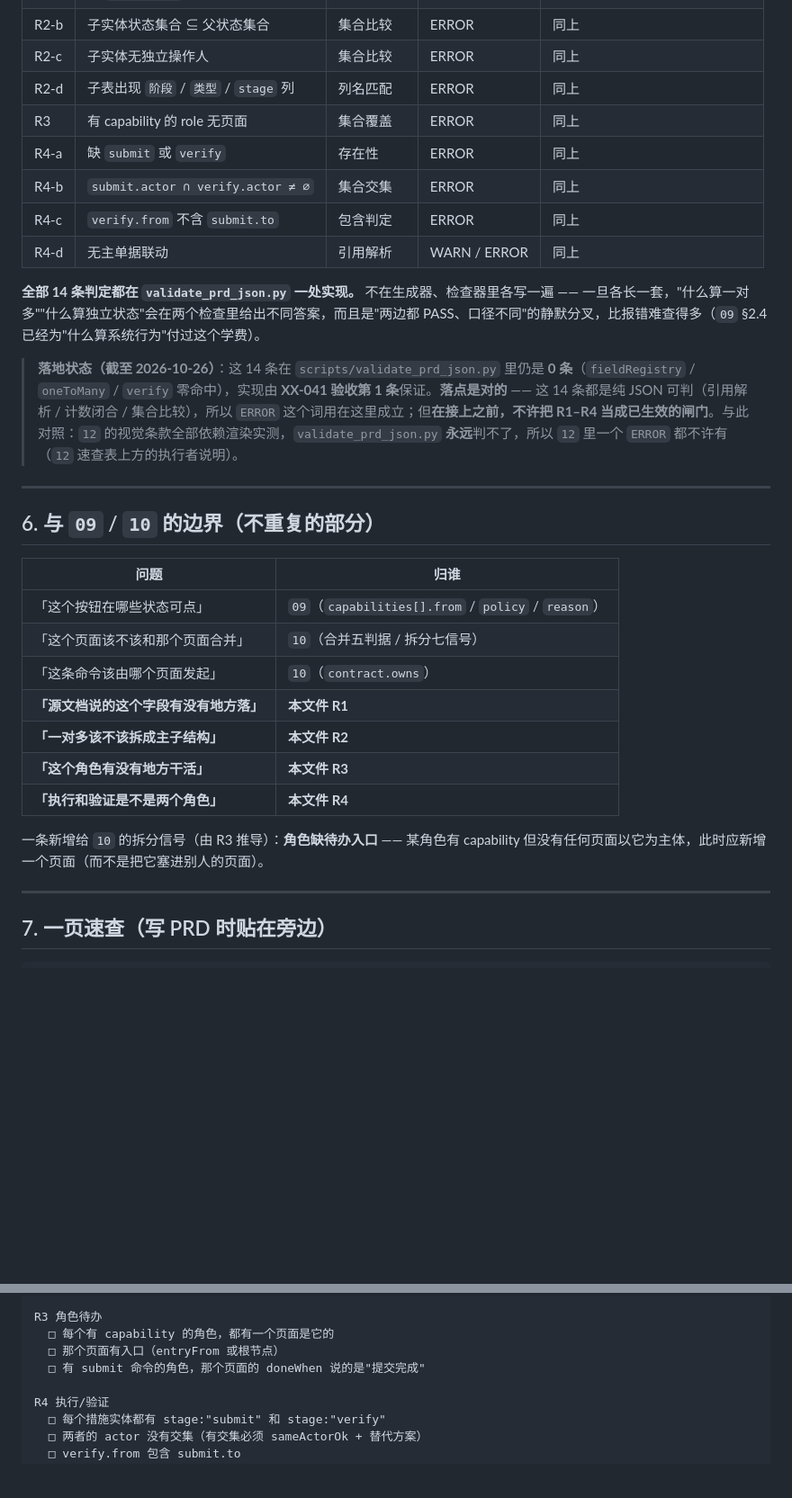
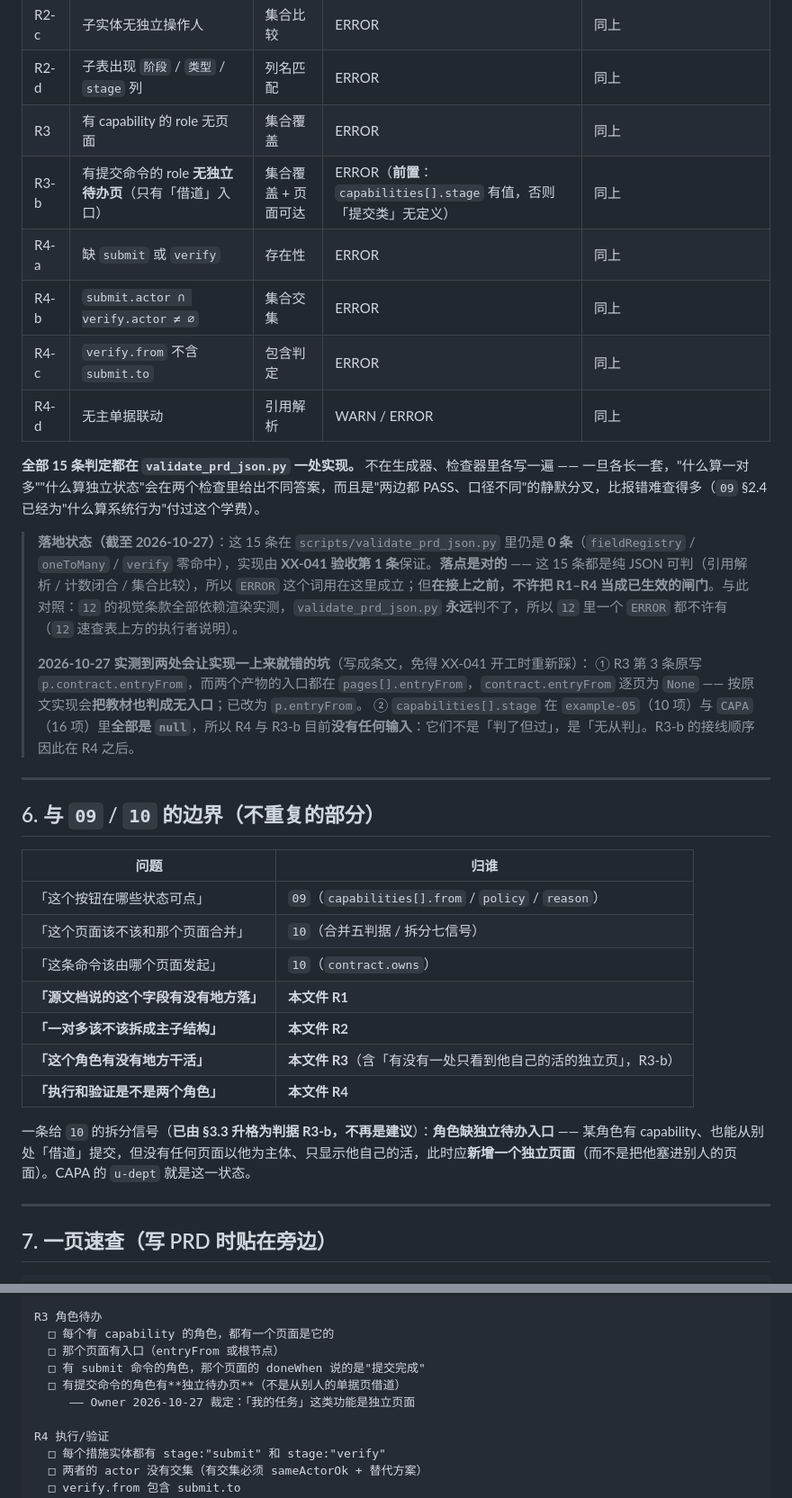
Before and after one commit to jiujiume81/XX-PRD, a Markdown page: references/13-requirements-accuracy.md, 2 parts joined by grey strips. Shown at 90% size. Rendered like a GitHub page; blank space fills up the shorter version.

```diff
--- a/references/13-requirements-accuracy.md
+++ b/references/13-requirements-accuracy.md
@@ -360,14 +382,19 @@ CAPA 产物里 `u-dept`（部门负责人）在 `capabilities` 里有提交执
 | R2-c | 子实体无独立操作人 | 集合比较 | ERROR | 同上 |
 | R2-d | 子表出现 `阶段` / `类型` / `stage` 列 | 列名匹配 | ERROR | 同上 |
 | R3 | 有 capability 的 role 无页面 | 集合覆盖 | ERROR | 同上 |
+| R3-b | 有提交命令的 role **无独立待办页**（只有「借道」入口） | 集合覆盖 + 页面可达 | ERROR（**前置**：`capabilities[].stage` 有值，否则「提交类」无定义） | 同上 |
 | R4-a | 缺 `submit` 或 `verify` | 存在性 | ERROR | 同上 |
 | R4-b | `submit.actor ∩ verify.actor ≠ ∅` | 集合交集 | ERROR | 同上 |
 | R4-c | `verify.from` 不含 `submit.to` | 包含判定 | ERROR | 同上 |
 | R4-d | 无主单据联动 | 引用解析 | WARN / ERROR | 同上 |
 
-**全部 14 条判定都在 `validate_prd_json.py` 一处实现。** 不在生成器、检查器里各写一遍 —— 一旦各长一套，"什么算一对多""什么算独立状态"会在两个检查里给出不同答案，而且是"两边都 PASS、口径不同"的静默分叉，比报错难查得多（`09` §2.4 已经为"什么算系统行为"付过这个学费）。
+**全部 15 条判定都在 `validate_prd_json.py` 一处实现。** 不在生成器、检查器里各写一遍 —— 一旦各长一套，"什么算一对多""什么算独立状态"会在两个检查里给出不同答案，而且是"两边都 PASS、口径不同"的静默分叉，比报错难查得多（`09` §2.4 已经为"什么算系统行为"付过这个学费）。
 
-> **落地状态（截至 2026-10-26）**：这 14 条在 `scripts/validate_prd_json.py` 里仍是 **0 条**（`fieldRegistry` / `oneToMany` / `verify` 零命中），实现由 **XX-041 验收第 1 条**保证。**落点是对的** —— 这 14 条都是纯 JSON 可判（引用解析 / 计数闭合 / 集合比较），所以 `ERROR` 这个词用在这里成立；但**在接上之前，不许把 R1–R4 当成已生效的闸门**。与此对照：`12` 的视觉条款全部依赖渲染实测，`validate_prd_json.py` **永远**判不了，所以 `12` 里一个 `ERROR` 都不许有（`12` 速查表上方的执行者说明）。
+> **落地状态（截至 2026-10-27）**：这 15 条在 `scripts/validate_prd_json.py` 里仍是 **0 条**（`fieldRegistry` / `oneToMany` / `verify` 零命中），实现由 **XX-041 验收第 1 条**保证。**落点是对的** —— 这 15 条都是纯 JSON 可判（引用解析 / 计数闭合 / 集合比较），所以 `ERROR` 这个词用在这里成立；但**在接上之前，不许把 R1–R4 当成已生效的闸门**。与此对照：`12` 的视觉条款全部依赖渲染实测，`validate_prd_json.py` **永远**判不了，所以 `12` 里一个 `ERROR` 都不许有（`12` 速查表上方的执行者说明）。
+>
+> **2026-10-27 实测到两处会让实现一上来就错的坑**（写成条文，免得 XX-041 开工时重新踩）：
+> ① R3 第 3 条原写 `p.contract.entryFrom`，而两个产物的入口都在 `pages[].entryFrom`，`contract.entryFrom` 逐页为 `None` —— 按原文实现会**把教材也判成无入口**；已改为 `p.entryFrom`。
+> ② `capabilities[].stage` 在 `example-05`（10 项）与 `CAPA`（16 项）里**全部是 `null`**，所以 R4 与 R3-b 目前**没有任何输入**：它们不是「判了但过」，是「无从判」。R3-b 的接线顺序因此在 R4 之后。
 
 ---
 
@@ -380,10 +407,10 @@ CAPA 产物里 `u-dept`（部门负责人）在 `capabilities` 里有提交执
 | 「这条命令该由哪个页面发起」 | `10`（`contract.owns`） |
 | **「源文档说的这个字段有没有地方落」** | **本文件 R1** |
 | **「一对多该不该拆成主子结构」** | **本文件 R2** |
-| **「这个角色有没有地方干活」** | **本文件 R3** |
+| **「这个角色有没有地方干活」** | **本文件 R3**（含「有没有一处只看到他自己的活的独立页」，R3-b） |
 | **「执行和验证是不是两个角色」** | **本文件 R4** |
 
-一条新增给 `10` 的拆分信号（由 R3 推导）：**角色缺待办入口** —— 某角色有 capability 但没有任何页面以它为主体，此时应新增一个页面（而不是把它塞进别人的页面）。
+一条给 `10` 的拆分信号（**已由 §3.3 升格为判据 R3-b，不再是建议**）：**角色缺独立待办入口** —— 某角色有 capability、也能从别处「借道」提交，但没有任何页面以他为主体、只显示他自己的活，此时应**新增一个独立页面**（而不是把他塞进别人的页面）。CAPA 的 `u-dept` 就是这一状态。
 
 ---
 
@@ -406,6 +433,8 @@ R3 角色待办
   □ 每个有 capability 的角色，都有一个页面是它的
   □ 那个页面有入口（entryFrom 或根节点）
   □ 有 submit 命令的角色，那个页面的 doneWhen 说的是"提交完成"
+  □ 有提交命令的角色有**独立待办页**（不是从别人的单据页借道）
+     —— Owner 2026-10-27 裁定：「我的任务」这类功能是独立页面
 
 R4 执行/验证
   □ 每个措施实体都有 stage:"submit" 和 stage:"verify"
```
Also changed, not shown: other parts of references/13-requirements-accuracy.md (+47 -25 lines).
